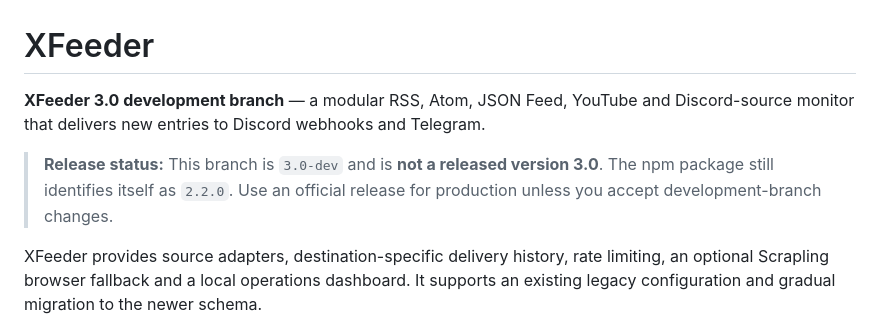
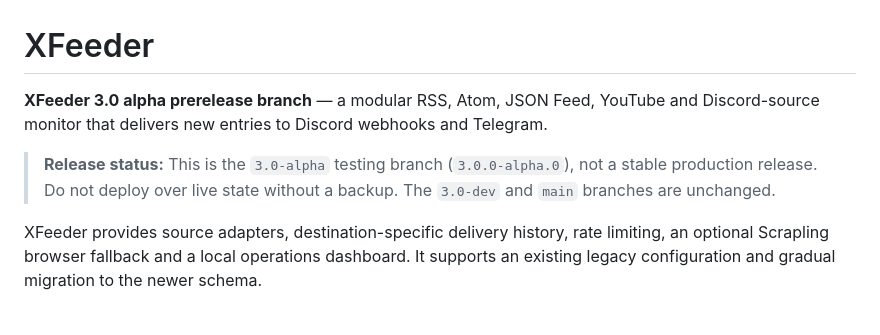
Before and after one commit to yhymid/XFeeder, a Markdown page: README.md, the part around the change. Drawn GitHub-style.

Commit message:
docs(alpha): identify pre-release branch and upgrade safety

```diff
--- a/README.md
+++ b/README.md
@@ -1,8 +1,8 @@
 # XFeeder
 
-**XFeeder 3.0 development branch** — a modular RSS, Atom, JSON Feed, YouTube and Discord-source monitor that delivers new entries to Discord webhooks and Telegram.
+**XFeeder 3.0 alpha prerelease branch** — a modular RSS, Atom, JSON Feed, YouTube and Discord-source monitor that delivers new entries to Discord webhooks and Telegram.
 
-> **Release status:** This branch is `3.0-dev` and is **not a released version 3.0**. The npm package still identifies itself as `2.2.0`. Use an official release for production unless you accept development-branch changes.
+> **Release status:** This is the `3.0-alpha` testing branch (`3.0.0-alpha.0`), not a stable production release. Do not deploy over live state without a backup. The `3.0-dev` and `main` branches are unchanged.
 
 XFeeder provides source adapters, destination-specific delivery history, rate limiting, an optional Scrapling browser fallback and a local operations dashboard. It supports an existing legacy configuration and gradual migration to the newer schema.
 
```
